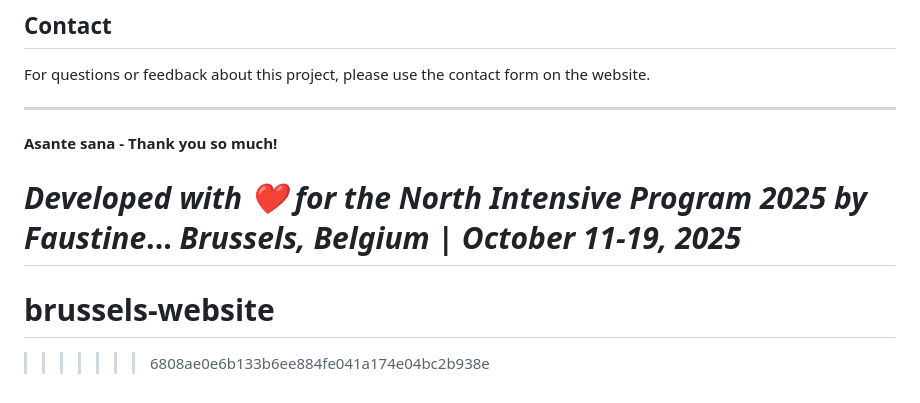
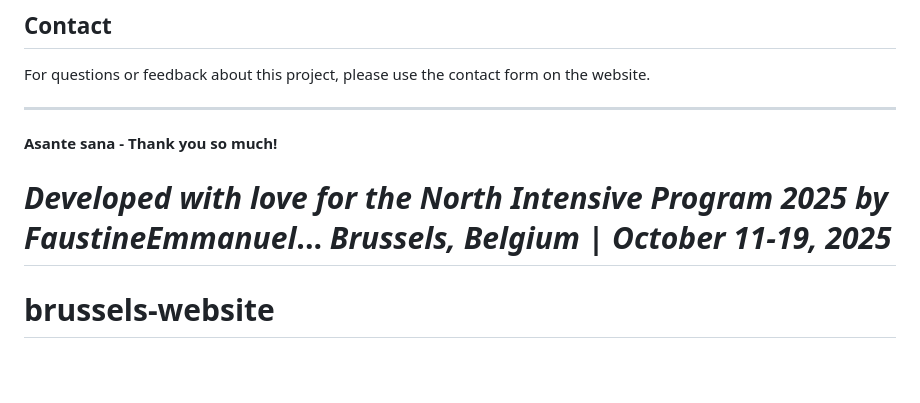
Before and after one commit to FaustineEmmanuel/brussels-website, a Markdown page: README.md, the part around the change. GitHub-like rendering; blank space fills up the shorter version.

Commit message:
Correct developer name and sentiment in README
Updated the closing message in README to reflect correct name and sentiment.

```diff
--- a/README.md
+++ b/README.md
@@ -207,8 +207,7 @@ For questions or feedback about this project, please use the contact form on the
 
 **Asante sana - Thank you so much!**
 
-*Developed with ❤️ for the North Intensive Program 2025 by Faustine*...
+*Developed with love for the North Intensive Program 2025 by FaustineEmmanuel*...
 *Brussels, Belgium | October 11-19, 2025*
 =======
 # brussels-website
->>>>>>> 6808ae0e6b133b6ee884fe041a174e04bc2b938e
```
